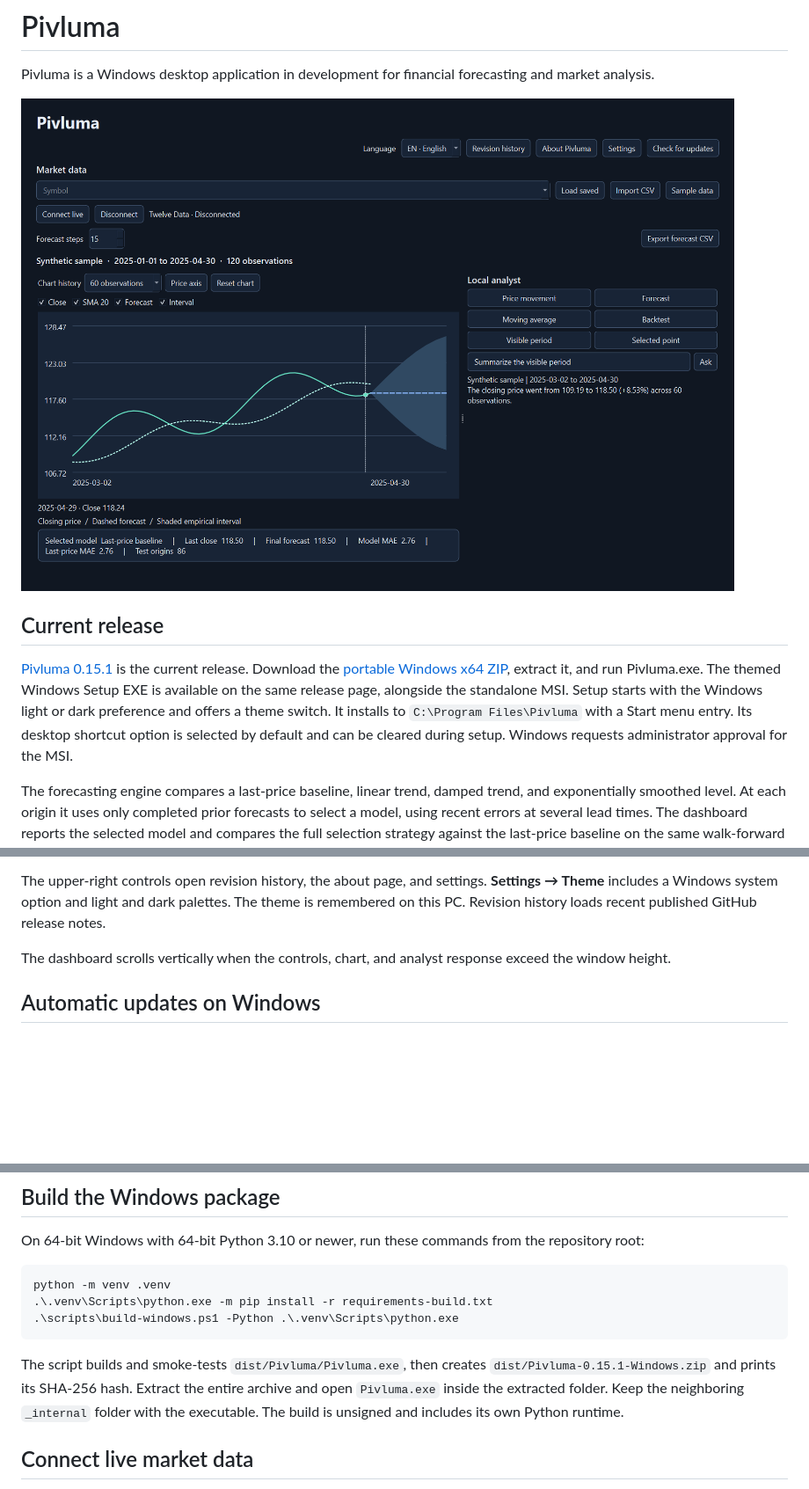
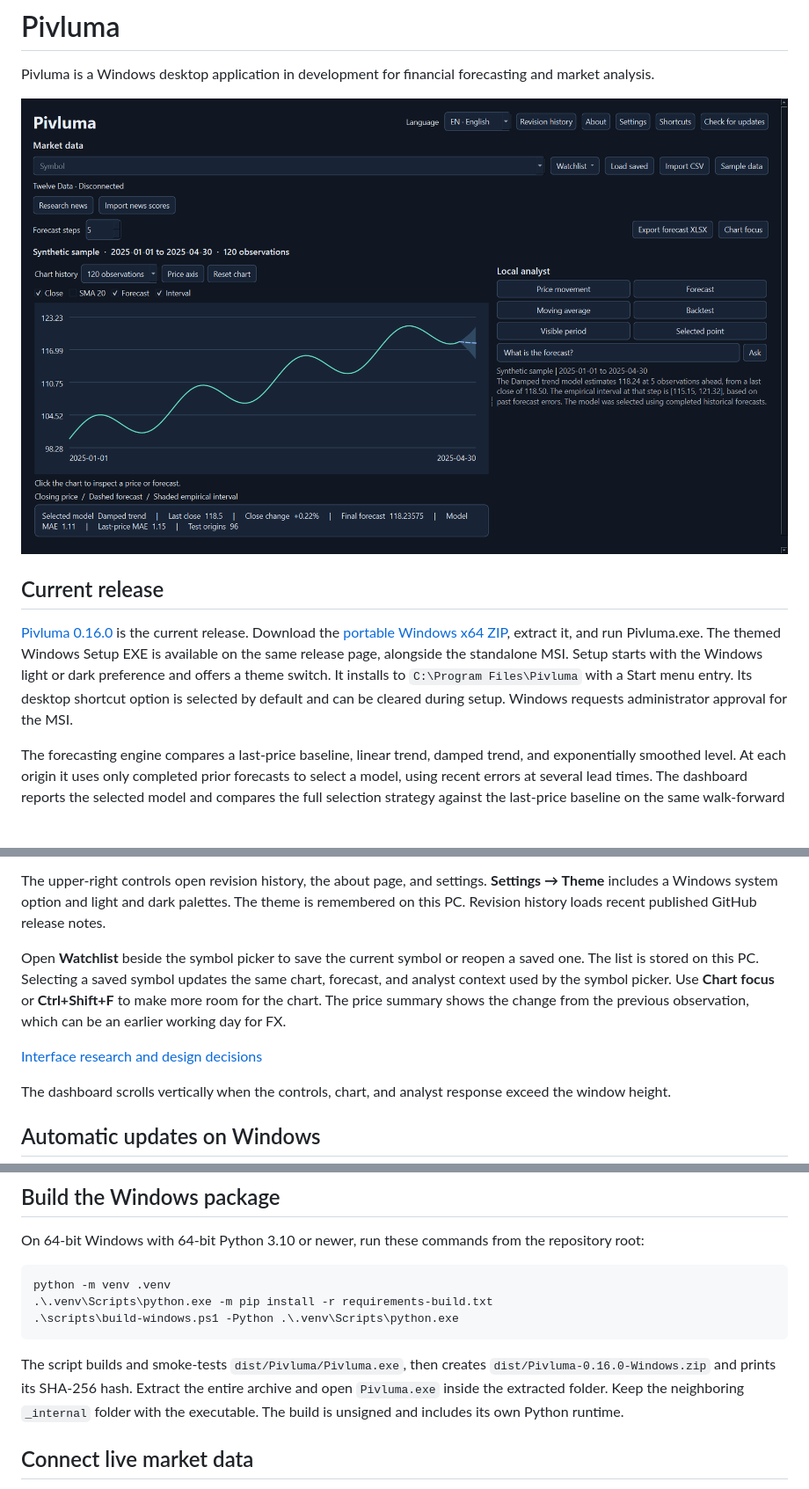
Before and after one commit to muratkorayozkan/Pivluma, a Markdown page: README.md, 3 parts joined by grey strips. Shown at 88% size. GitHub-like rendering; pictures changed too: docs/images/pivluma-dashboard.png; blank space fills up the shorter version.

Commit message:
Release Pivluma 0.16.0 market workspace

````diff
--- a/README.md
+++ b/README.md
@@ -6,7 +6,7 @@ Pivluma is a Windows desktop application in development for financial forecastin
 
 ## Current release
 
-[Pivluma 0.15.1](https://github.com/muratkorayozkan/Pivluma/releases/tag/v0.15.1) is the current release. Download the [portable Windows x64 ZIP](https://github.com/muratkorayozkan/Pivluma/releases/latest), extract it, and run Pivluma.exe. The themed Windows Setup EXE is available on the same release page, alongside the standalone MSI. Setup starts with the Windows light or dark preference and offers a theme switch. It installs to `C:\Program Files\Pivluma` with a Start menu entry. Its desktop shortcut option is selected by default and can be cleared during setup. Windows requests administrator approval for the MSI.
+[Pivluma 0.16.0](https://github.com/muratkorayozkan/Pivluma/releases/tag/v0.16.0) is the current release. Download the [portable Windows x64 ZIP](https://github.com/muratkorayozkan/Pivluma/releases/latest), extract it, and run Pivluma.exe. The themed Windows Setup EXE is available on the same release page, alongside the standalone MSI. Setup starts with the Windows light or dark preference and offers a theme switch. It installs to `C:\Program Files\Pivluma` with a Start menu entry. Its desktop shortcut option is selected by default and can be cleared during setup. Windows requests administrator approval for the MSI.
 
 The forecasting engine compares a last-price baseline, linear trend, damped trend, and exponentially smoothed level. At each origin it uses only completed prior forecasts to select a model, using recent errors at several lead times. The dashboard reports the selected model and compares the full selection strategy against the last-price baseline on the same walk-forward origins. Forecast intervals use empirical errors for each step.
 
@@ -31,6 +31,10 @@ The chart and analyst appear side by side in wide windows and in separate tabs i
 
 The upper-right controls open revision history, the about page, and settings. **Settings → Theme** includes a Windows system option and light and dark palettes. The theme is remembered on this PC. Revision history loads recent published GitHub release notes.
 
+Open **Watchlist** beside the symbol picker to save the current symbol or reopen a saved one. The list is stored on this PC. Selecting a saved symbol updates the same chart, forecast, and analyst context used by the symbol picker. Use **Chart focus** or **Ctrl+Shift+F** to make more room for the chart. The price summary shows the change from the previous observation, which can be an earlier working day for FX.
+
+[Interface research and design decisions](docs/interface-research.md)
+
 The dashboard scrolls vertically when the controls, chart, and analyst response exceed the window height.
 
 ## Automatic updates on Windows
@@ -53,7 +57,7 @@ python -m venv .venv
 .\scripts\build-windows.ps1 -Python .\.venv\Scripts\python.exe
 ```
 
-The script builds and smoke-tests `dist/Pivluma/Pivluma.exe`, then creates `dist/Pivluma-0.15.1-Windows.zip` and prints its SHA-256 hash. Extract the entire archive and open `Pivluma.exe` inside the extracted folder. Keep the neighboring `_internal` folder with the executable. The build is unsigned and includes its own Python runtime.
+The script builds and smoke-tests `dist/Pivluma/Pivluma.exe`, then creates `dist/Pivluma-0.16.0-Windows.zip` and prints its SHA-256 hash. Extract the entire archive and open `Pivluma.exe` inside the extracted folder. Keep the neighboring `_internal` folder with the executable. The build is unsigned and includes its own Python runtime.
 
 
 ## Connect live market data
````
Also changed, not shown: other parts of README.md (+1 -1 lines), docs/interface-research.md (added, +17 -0 lines), 6 other files.
